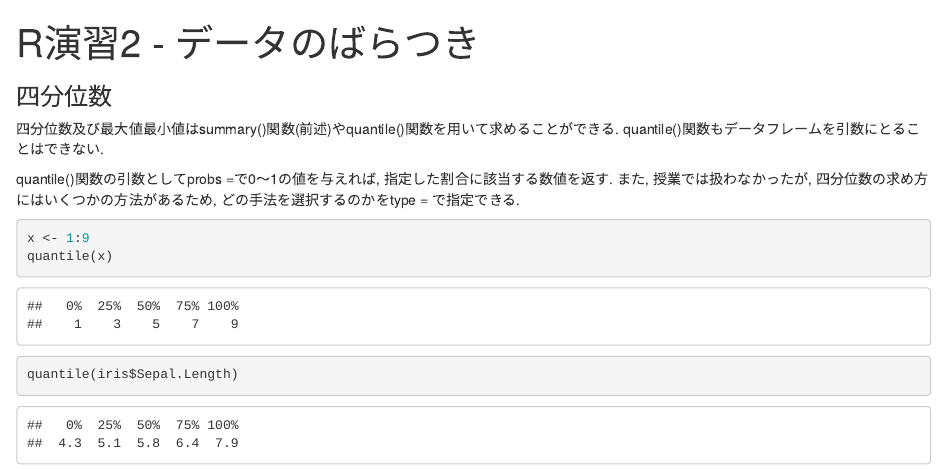
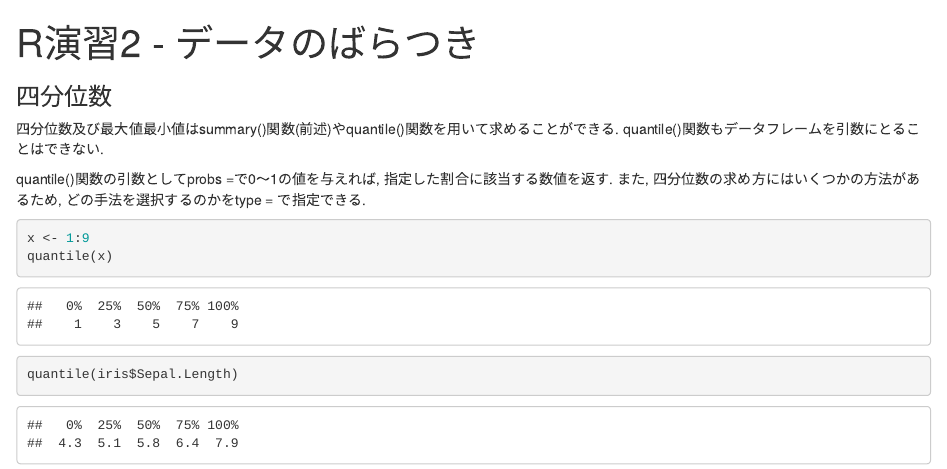
Before and after one commit to N-Yukihiro/Statistics_YNU2020_exercise, an R Markdown document (Lecture-03/exercise/variation.Rmd): the page in a window 1100 px wide, from its top. Rendered offline with R 4.5, knitr and Pandoc, with nearby package versions; code that draws random numbers runs with fixed seeds of ours; common packages that the code uses without loading them are loaded.

Commit message:
Update variation.Rmd

````diff
--- a/Lecture-03/exercise/variation.Rmd
+++ b/Lecture-03/exercise/variation.Rmd
@@ -9,7 +9,7 @@ output: html_notebook
 quantile()関数もデータフレームを引数にとることはできない.
 
 quantile()関数の引数としてprobs =で0～1の値を与えれば, 指定した割合に該当する数値を返す.
-また, 授業では扱わなかったが, 四分位数の求め方にはいくつかの方法があるため, どの手法を選択するのかをtype = で指定できる.
+また, 四分位数の求め方にはいくつかの方法があるため, どの手法を選択するのかをtype = で指定できる.
 
 ```{r}
 x <- 1:9
````
